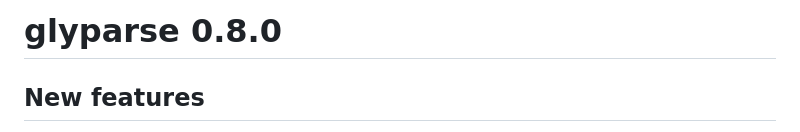
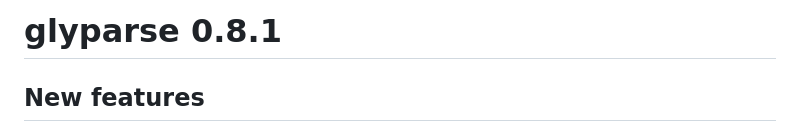
Before and after one commit to glycoverse/glyparse, a Markdown page: NEWS.md, the part around the change. Rendered like a GitHub page.

Commit message:
docs: bump NEWS version

```diff
--- a/NEWS.md
+++ b/NEWS.md
@@ -1,4 +1,4 @@
-# glyparse 0.8.0
+# glyparse 0.8.1
 
 ## New features
 
```
